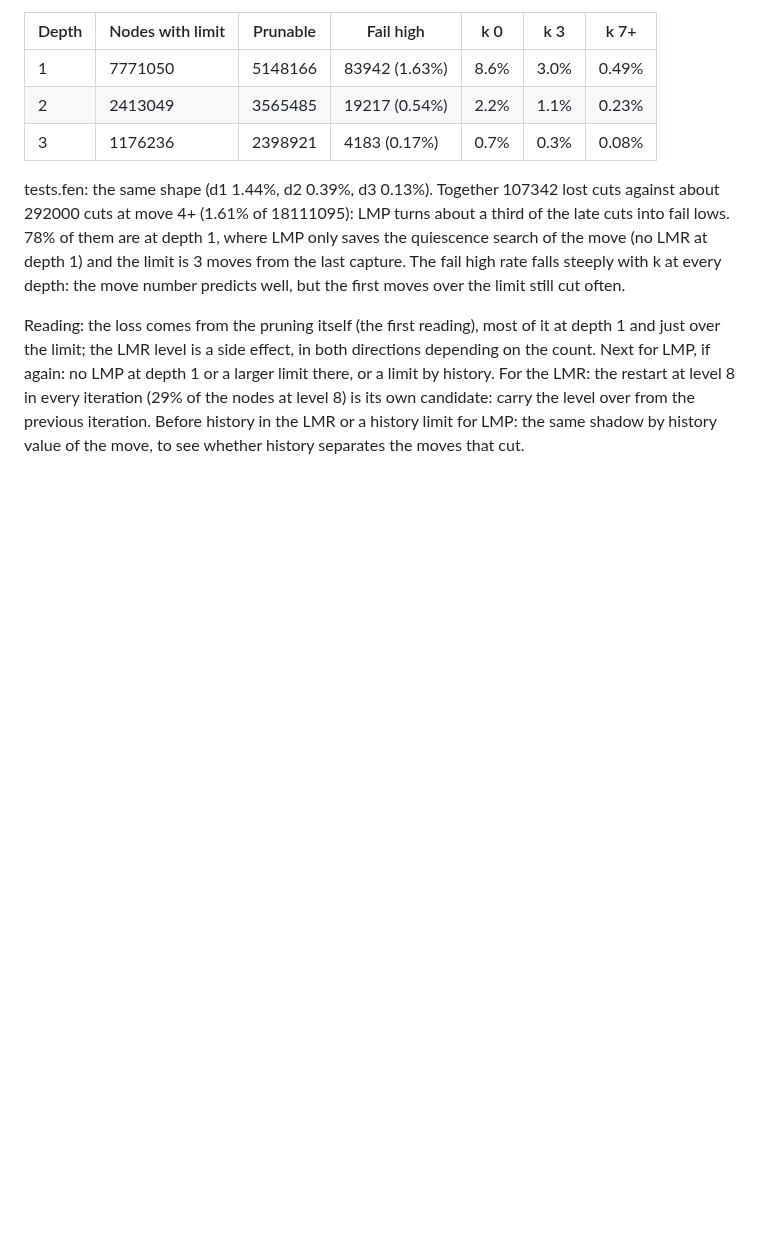
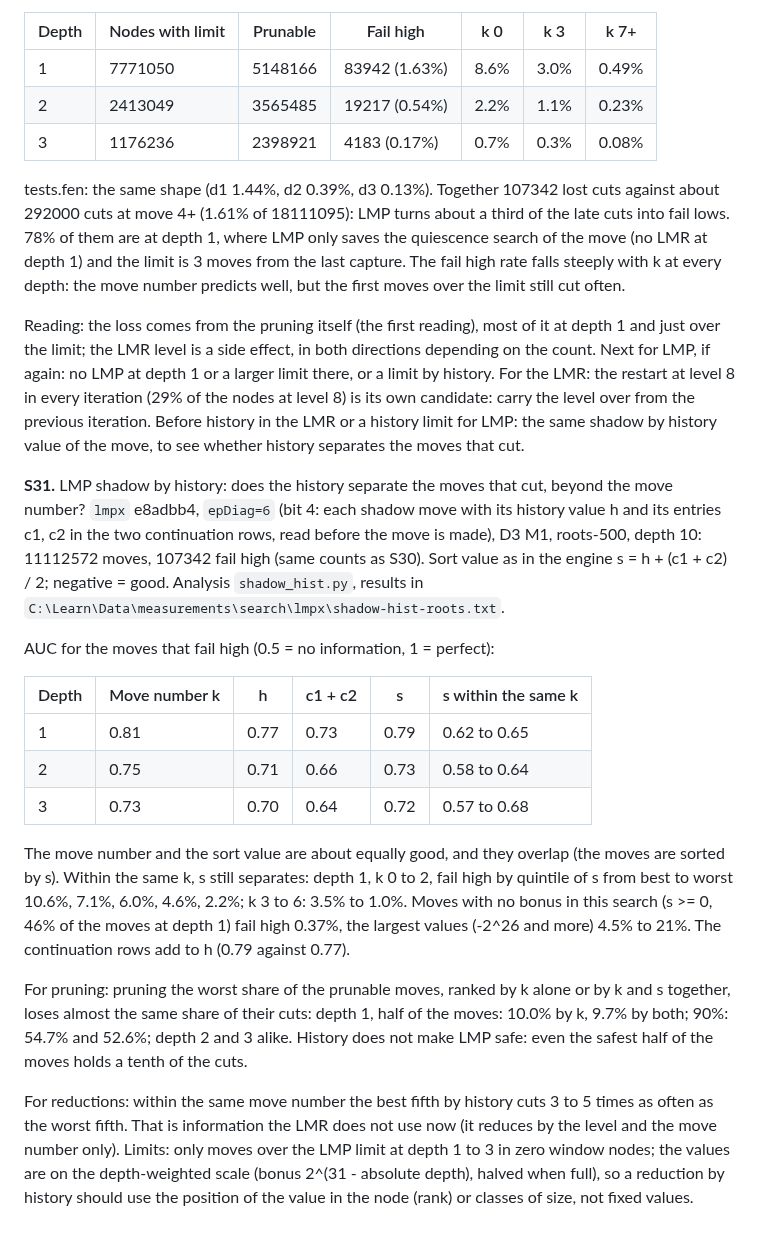
Before and after one commit to nionita/Barbarossa, a Markdown page: SEARCH-TUNING.md, the part around the change. Drawn GitHub-style; blank space fills up the shorter version.

Commit message:
SEARCH: S31 LMP shadow by history
Co-Authored-By: Claude Opus 5.5 <noreply@anthropic.com>

```diff
--- a/SEARCH-TUNING.md
+++ b/SEARCH-TUNING.md
@@ -615,3 +615,30 @@ Reading: the loss comes from the pruning itself (the first reading), most of it
 in both directions depending on the count. Next for LMP, if again: no LMP at depth 1 or a larger limit there, or a limit by history. For the LMR: the
 restart at level 8 in every iteration (29% of the nodes at level 8) is its own candidate: carry the level over from the previous iteration. Before
 history in the LMR or a history limit for LMP: the same shadow by history value of the move, to see whether history separates the moves that cut.
+
+**S31.** LMP shadow by history: does the history separate the moves that cut, beyond the move number? `lmpx` e8adbb4, `epDiag=6` (bit 4: each
+shadow move with its history value h and its entries c1, c2 in the two continuation rows, read before the move is made), D3 M1, roots-500, depth
+10: 11112572 moves, 107342 fail high (same counts as S30). Sort value as in the engine s = h + (c1 + c2) / 2; negative = good. Analysis
+`shadow_hist.py`, results in `C:\Learn\Data\measurements\search\lmpx\shadow-hist-roots.txt`.
+
+AUC for the moves that fail high (0.5 = no information, 1 = perfect):
+
+| Depth | Move number k | h | c1 + c2 | s | s within the same k |
+|---|---|---|---|---|---|
+| 1 | 0.81 | 0.77 | 0.73 | 0.79 | 0.62 to 0.65 |
+| 2 | 0.75 | 0.71 | 0.66 | 0.73 | 0.58 to 0.64 |
+| 3 | 0.73 | 0.70 | 0.64 | 0.72 | 0.57 to 0.68 |
+
+The move number and the sort value are about equally good, and they overlap (the moves are sorted by s). Within the same k, s still separates:
+depth 1, k 0 to 2, fail high by quintile of s from best to worst 10.6%, 7.1%, 6.0%, 4.6%, 2.2%; k 3 to 6: 3.5% to 1.0%. Moves with no bonus in
+this search (s >= 0, 46% of the moves at depth 1) fail high 0.37%, the largest values (-2^26 and more) 4.5% to 21%. The continuation rows add to h
+(0.79 against 0.77).
+
+For pruning: pruning the worst share of the prunable moves, ranked by k alone or by k and s together, loses almost the same share of their cuts:
+depth 1, half of the moves: 10.0% by k, 9.7% by both; 90%: 54.7% and 52.6%; depth 2 and 3 alike. History does not make LMP safe: even the safest
+half of the moves holds a tenth of the cuts.
+
+For reductions: within the same move number the best fifth by history cuts 3 to 5 times as often as the worst fifth. That is information the LMR
+does not use now (it reduces by the level and the move number only). Limits: only moves over the LMP limit at depth 1 to 3 in zero window nodes;
+the values are on the depth-weighted scale (bonus 2^(31 - absolute depth), halved when full), so a reduction by history should use the position of
+the value in the node (rank) or classes of size, not fixed values.
```
Also changed, not shown: SEARCH-IDEAS.md (+5 -2 lines).
